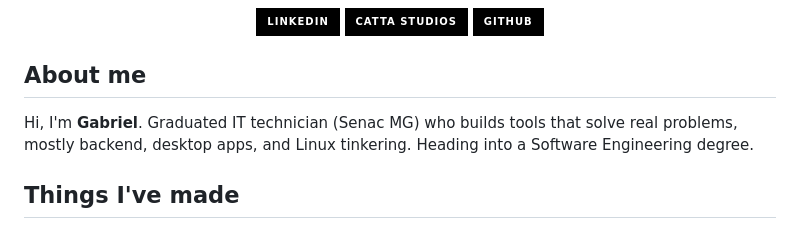
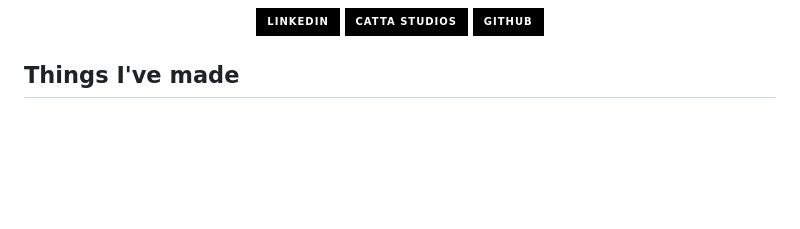
Before and after one commit to berelels/berelels, a Markdown page: README.md, the part around one of its changes. Rendered like a GitHub page; badges without logos; blank space fills up the shorter version.

Commit message:
Update README to simplify 'About me' section
Removed the header image and restructured the 'About me' section.

```diff
--- a/README.md
+++ b/README.md
@@ -7,10 +7,6 @@
   <a href="https://cattastudios.com.br/"><img src="https://img.shields.io/badge/Catta%20Studios-000000?style=for-the-badge&logo=googlechrome&logoColor=white" /></a>
   <a href="https://github.com/berelels"><img src="https://img.shields.io/badge/GitHub-000000?style=for-the-badge&logo=github&logoColor=white" /></a>
 </p>
-
-## About me
-
-Hi, I'm **Gabriel**. Graduated IT technician (Senac MG) who builds tools that solve real problems, mostly backend, desktop apps, and Linux tinkering. Heading into a Software Engineering degree.
 
 ## Things I've made
 
```
Also changed, not shown: other parts of README.md (+3 -3 lines).
